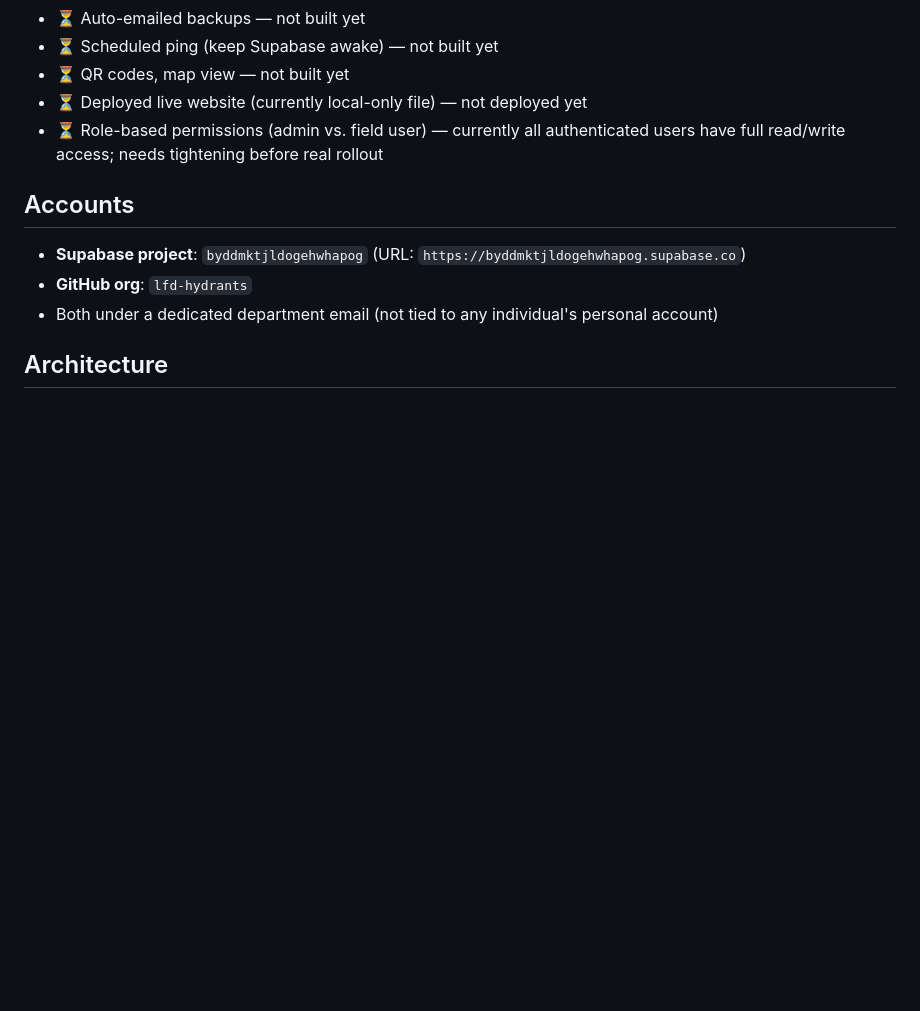
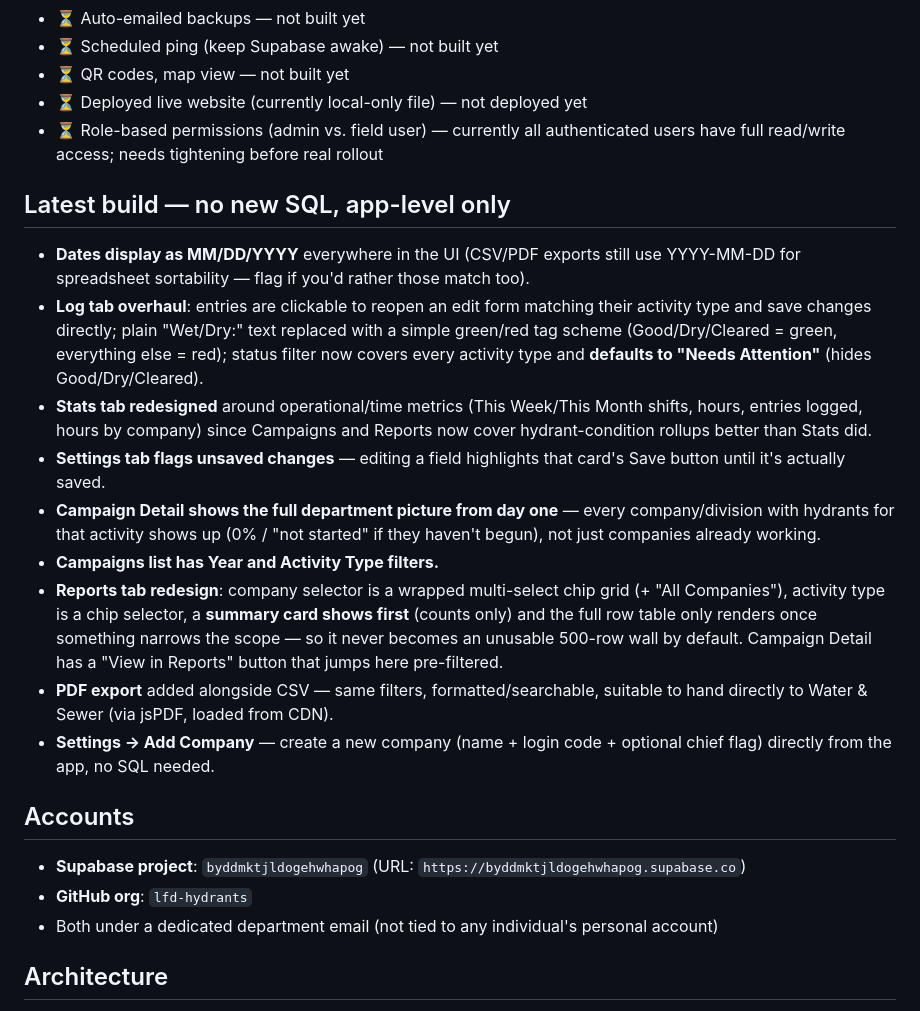
Before and after one commit to lfd-hydrants/lfd-hydrants, a Markdown page: README.md, the part around the change. Rendered like a GitHub page; blank space fills up the shorter version.

```diff
--- a/README.md
+++ b/README.md
@@ -134,6 +134,36 @@ visibility, stats, and exportable reports/backups.
 - ⏳ Role-based permissions (admin vs. field user) — currently all authenticated
   users have full read/write access; needs tightening before real rollout
 
+## Latest build — no new SQL, app-level only
+
+- **Dates display as MM/DD/YYYY** everywhere in the UI (CSV/PDF exports
+  still use YYYY-MM-DD for spreadsheet sortability — flag if you'd rather
+  those match too).
+- **Log tab overhaul**: entries are clickable to reopen an edit form
+  matching their activity type and save changes directly; plain "Wet/Dry:"
+  text replaced with a simple green/red tag scheme (Good/Dry/Cleared =
+  green, everything else = red); status filter now covers every activity
+  type and **defaults to "Needs Attention"** (hides Good/Dry/Cleared).
+- **Stats tab redesigned** around operational/time metrics (This Week/This
+  Month shifts, hours, entries logged, hours by company) since Campaigns
+  and Reports now cover hydrant-condition rollups better than Stats did.
+- **Settings tab flags unsaved changes** — editing a field highlights that
+  card's Save button until it's actually saved.
+- **Campaign Detail shows the full department picture from day one** —
+  every company/division with hydrants for that activity shows up (0% /
+  "not started" if they haven't begun), not just companies already working.
+- **Campaigns list has Year and Activity Type filters.**
+- **Reports tab redesign**: company selector is a wrapped multi-select chip
+  grid (+ "All Companies"), activity type is a chip selector, a **summary
+  card shows first** (counts only) and the full row table only renders once
+  something narrows the scope — so it never becomes an unusable 500-row
+  wall by default. Campaign Detail has a "View in Reports" button that
+  jumps here pre-filtered.
+- **PDF export** added alongside CSV — same filters, formatted/searchable,
+  suitable to hand directly to Water & Sewer (via jsPDF, loaded from CDN).
+- **Settings → Add Company** — create a new company (name + login code +
+  optional chief flag) directly from the app, no SQL needed.
+
 ## Accounts
 
 - **Supabase project**: `byddmktjldogehwhapog` (URL: `https://byddmktjldogehwhapog.supabase.co`)
```
